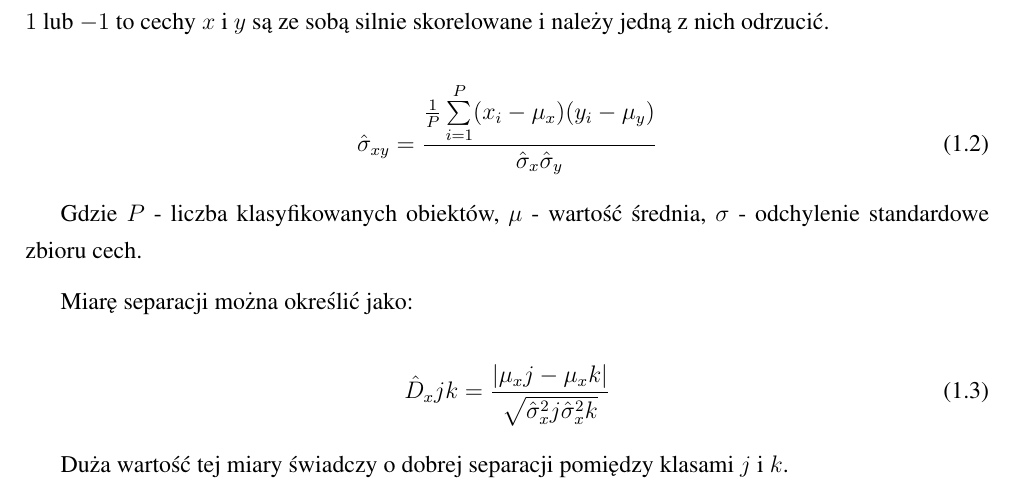
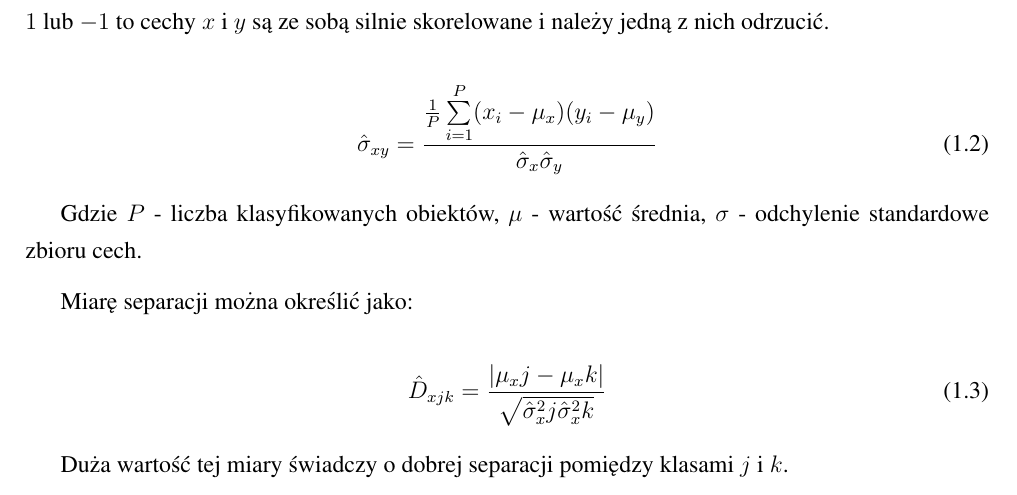
Before and after one commit to michalcichon/praca-magisterska, a LaTeX thesis (praca_magisterska.tex, which reads 01_podstawy_teoretyczne.tex): part of page 16 of 28, cut so that both start at the same text. Compiled offline with pdfLaTeX.

Commit message:
Selekcja cech

```diff
--- a/01_podstawy_teoretyczne.tex
+++ b/01_podstawy_teoretyczne.tex
@@ -87,7 +87,7 @@ Gdzie $P$ - liczba klasyfikowanych obiektów, $\mu$ - wartość średnia, $\sigm
 Miarę separacji można określić jako:
 
 \begin{equation}
-	\hat{D}_xjk = \frac{|\mu_xj - \mu_xk|}{\sqrt{\hat{\sigma}^2_xj \hat{\sigma}^2_xk}}
+	\hat{D}_{xjk} = \frac{|\mu_xj - \mu_xk|}{\sqrt{\hat{\sigma}^2_xj \hat{\sigma}^2_xk}}
 \end{equation}
 
 Duża wartość tej miary świadczy o dobrej separacji pomiędzy klasami $j$ i $k$.
```
